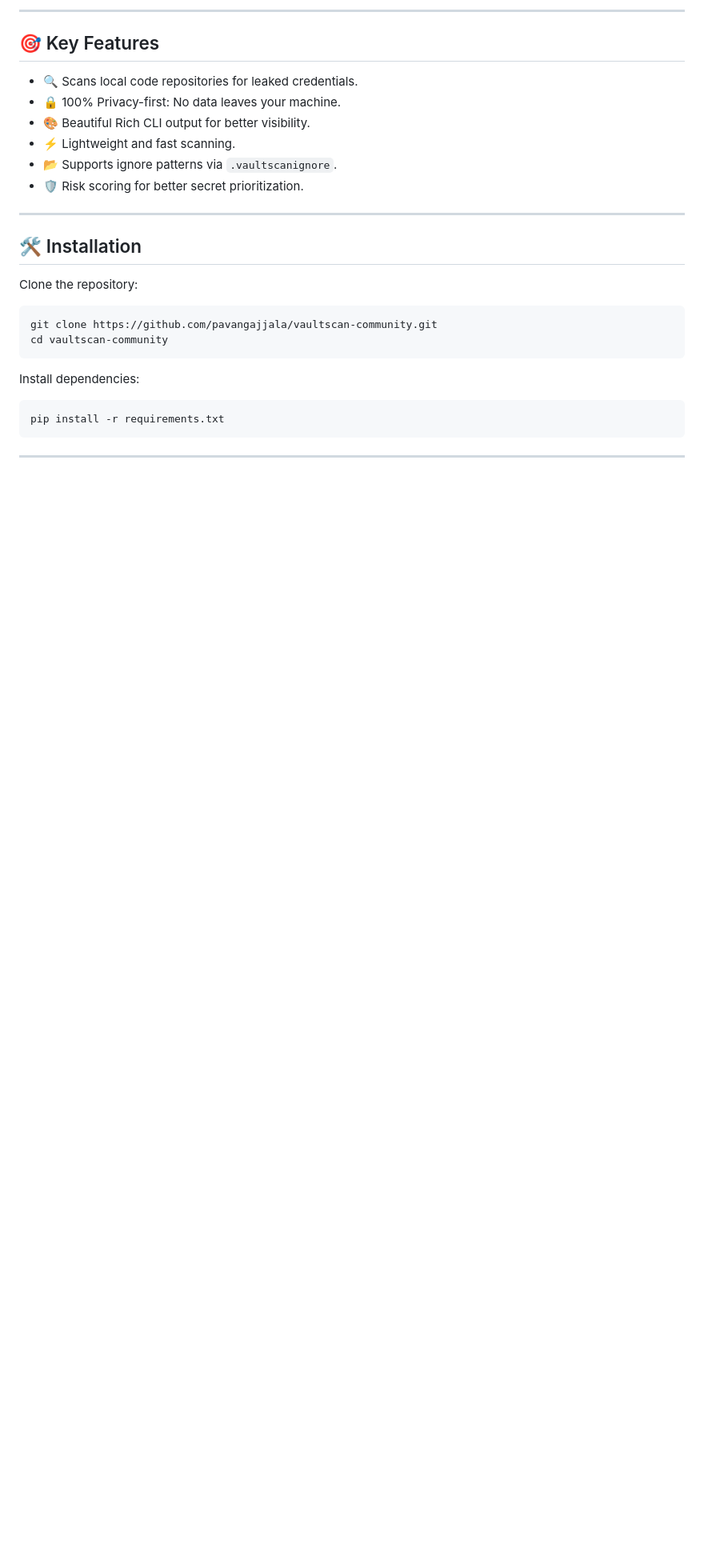
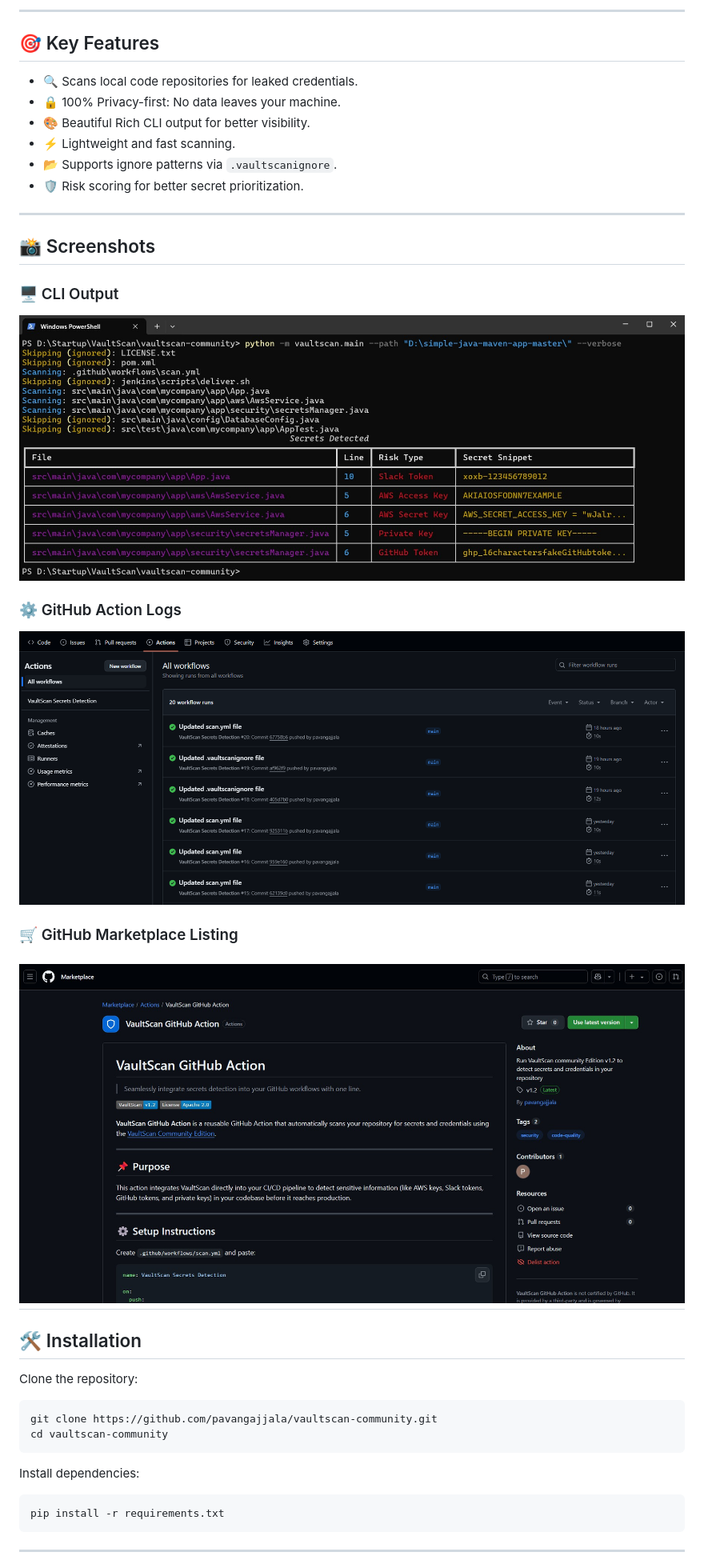
Before and after one commit to vaultscanhq/vaultscan-community, a Markdown page: README.md, the part around one of its changes. Shown at 80% size. Drawn GitHub-style; pictures changed too: .github/assets/cli-output.png (added), .github/assets/github-action.png (added), .github/assets/marketplace.png (added); blank space fills up the shorter version.

Commit message:
Final README and assets update for v1.2

```diff
--- a/README.md
+++ b/README.md
@@ -38,6 +40,17 @@ Built for local, offline-first scanning with modular design for future cloud exp
 - 📂 Supports ignore patterns via `.vaultscanignore`.
 - 🛡️ Risk scoring for better secret prioritization.
 
+---
+## 📸 Screenshots
+
+### 🖥️ CLI Output
+![CLI Output](.github/assets/cli-output.png)
+
+### ⚙️ GitHub Action Logs
+![GitHub Action](.github/assets/github-action.png)
+
+### 🛒 GitHub Marketplace Listing
+![Marketplace](.github/assets/marketplace.png)
 ---
 
 ## 🛠️ Installation
```
Also changed, not shown: other parts of README.md (+7 -0 lines).
